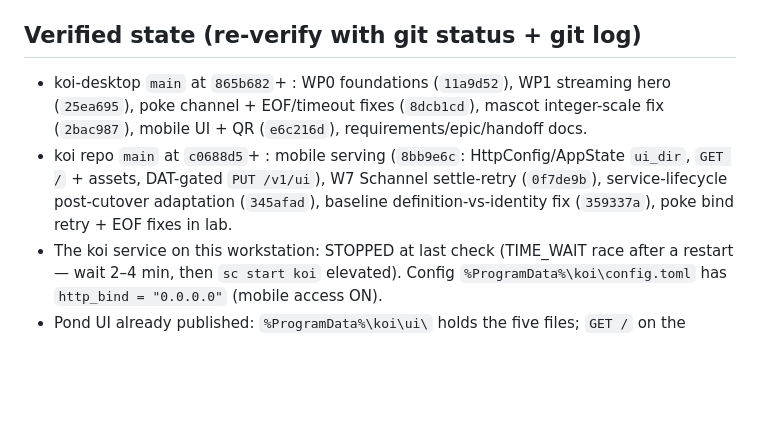
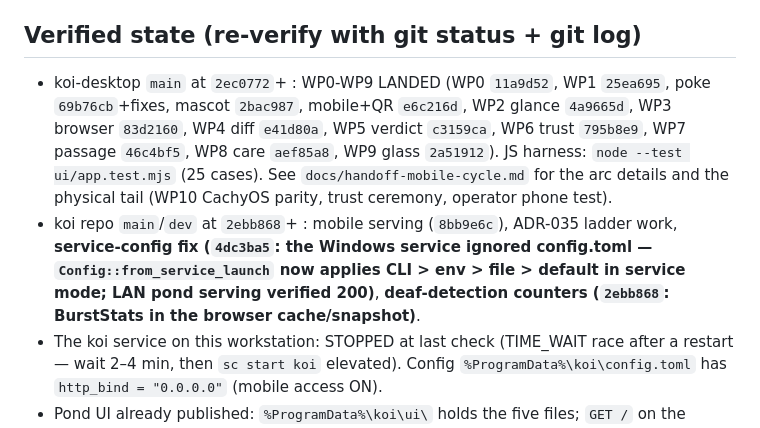
Before and after one commit to sylin-org/koi-desktop, a Markdown page: continuation.md, the part around the change. Rendered like a GitHub page; blank space fills up the shorter version.

Commit message:
docs: continuation verified-state - WP0-WP9 landed, service-config fix, deaf-detection counters

```diff
--- a/continuation.md
+++ b/continuation.md
@@ -17,13 +17,18 @@ Read FIRST, then re-verify every premise against the tree:
 
 ## Verified state (re-verify with git status + git log)
 
-- koi-desktop `main` at `865b682`+ : WP0 foundations (`11a9d52`), WP1 streaming hero
-  (`25ea695`), poke channel + EOF/timeout fixes (`8dcb1cd`), mascot integer-scale fix
-  (`2bac987`), mobile UI + QR (`e6c216d`), requirements/epic/handoff docs.
-- koi repo `main` at `c0688d5`+ : mobile serving (`8bb9e6c`: HttpConfig/AppState
-  `ui_dir`, `GET /` + assets, DAT-gated `PUT /v1/ui`), W7 Schannel settle-retry
-  (`0f7de9b`), service-lifecycle post-cutover adaptation (`345afad`), baseline
-  definition-vs-identity fix (`359337a`), poke bind retry + EOF fixes in lab.
+- koi-desktop `main` at `2ec0772`+ : WP0-WP9 LANDED (WP0 `11a9d52`, WP1 `25ea695`,
+  poke `69b76cb`+fixes, mascot `2bac987`, mobile+QR `e6c216d`, WP2 glance `4a9665d`,
+  WP3 browser `83d2160`, WP4 diff `e41d80a`, WP5 verdict `c3159ca`, WP6 trust
+  `795b8e9`, WP7 passage `46c4bf5`, WP8 care `aef85a8`, WP9 glass `2a51912`).
+  JS harness: `node --test ui/app.test.mjs` (25 cases). See
+  `docs/handoff-mobile-cycle.md` for the arc details and the physical tail
+  (WP10 CachyOS parity, trust ceremony, operator phone test).
+- koi repo `main`/`dev` at `2ebb868`+ : mobile serving (`8bb9e6c`), ADR-035
+  ladder work, **service-config fix (`4dc3ba5`: the Windows service ignored
+  config.toml — `Config::from_service_launch` now applies CLI > env > file >
+  default in service mode; LAN pond serving verified 200)**, **deaf-detection
+  counters (`2ebb868`: BurstStats in the browser cache/snapshot)**.
 - The koi service on this workstation: STOPPED at last check (TIME_WAIT race after a
   restart — wait 2–4 min, then `sc start koi` elevated). Config
   `%ProgramData%\koi\config.toml` has `http_bind = "0.0.0.0"` (mobile access ON).
```
